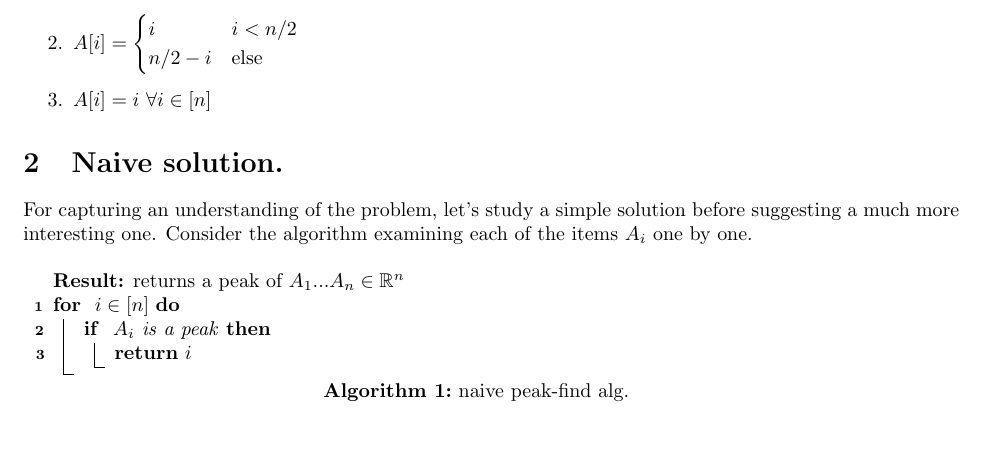
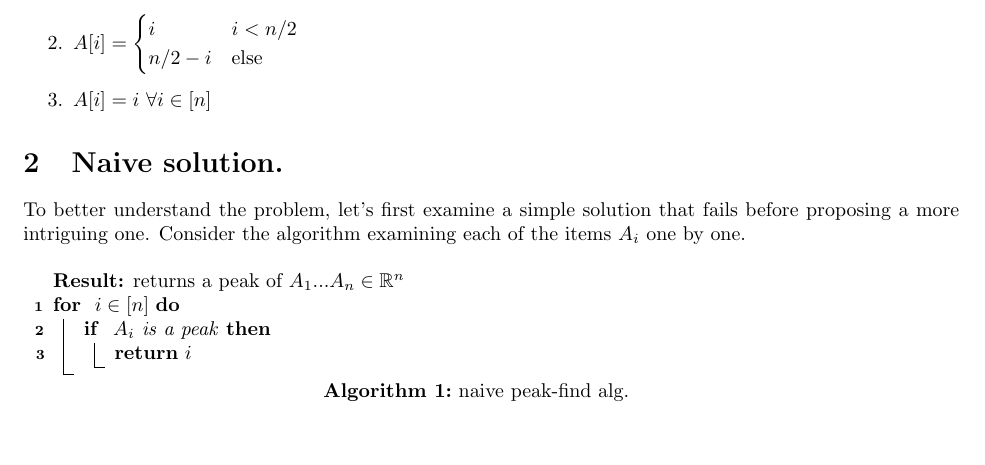
Before and after one commit to dudupo/DAST, a LaTeX document (tex/lectures-TA/lec-00-peaks.tex): part of page 1 of 4, cut so that both start at the same text. Compiled offline with pdfLaTeX.

Commit message:
compiling -Fri Dec 29 09:14:27 AM IST 2023

```diff
--- a/tex/lectures-TA/lec-00-peaks.tex
+++ b/tex/lectures-TA/lec-00-peaks.tex
@@ -26,7 +26,7 @@ Consider an \(n\)-length array $A$ such that~$A_1,A_2,....,A_n~\in~\mathbb{R}$.
 \end{example}
 
 \section{Naive solution.}
-For capturing an understanding of the problem, let's study a simple solution before suggesting a much more interesting one. Consider the algorithm examining each of the items $A_{i}$ one by one.
+To better understand the problem, let's first examine a simple solution that fails before proposing a more intriguing one. Consider the algorithm examining each of the items $A_{i}$ one by one.
 \begin{algorithm}
 \KwResult{returns a peak of \(A_1 ... A_n \in \mathbb{R}^n \)  }
 \caption{naive peak-find alg.}
```
Also changed, not shown: pdfs/lec-00-peaks.pdf.
